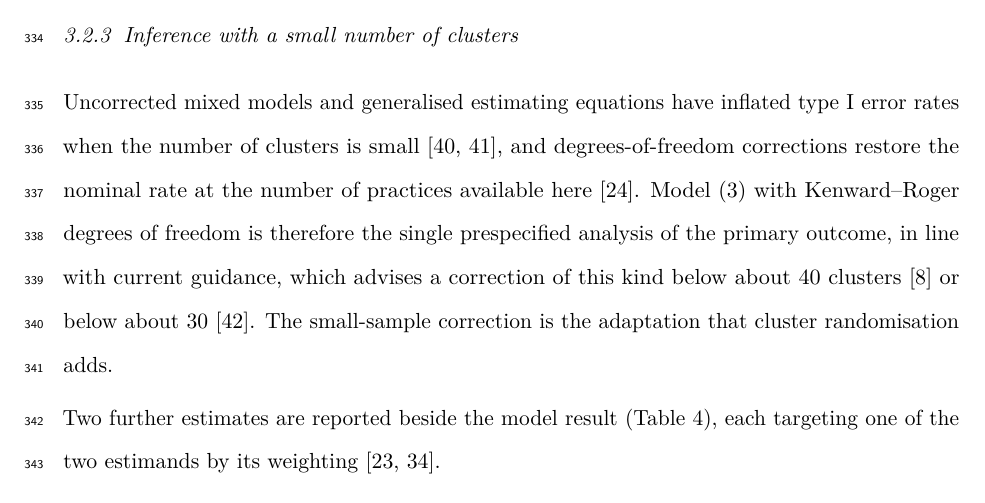
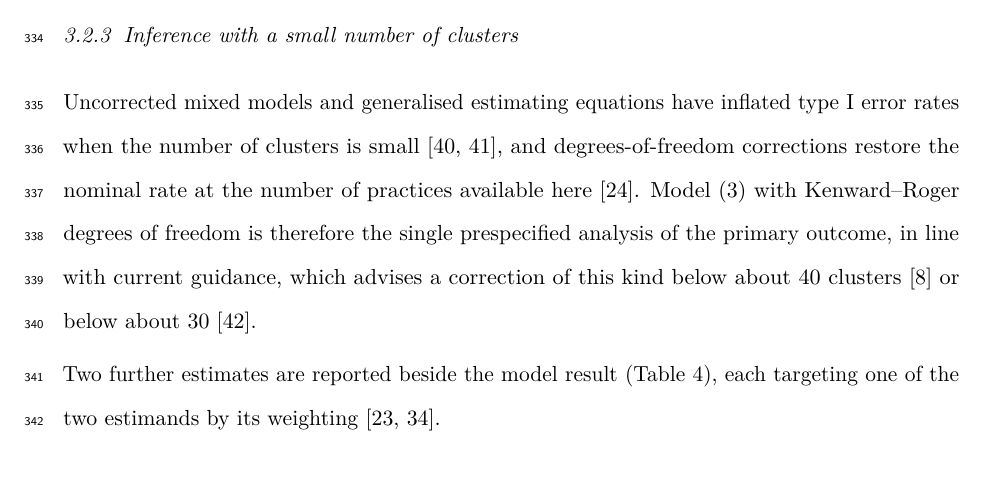
Before and after one commit to jdegenfellner/Resolve_Swiss_Statistical_Analysis_Plan, a LaTeX document (paper.tex): part of page 14 of 28, cut so that both start at the same text. Compiled offline with pdfLaTeX.

Commit message:
Drop the closing remark on the small-sample correction

```diff
--- a/paper.tex
+++ b/paper.tex
@@ -688,8 +688,7 @@ the nominal rate at the number of practices available here
 degrees of freedom is therefore the single prespecified analysis of the
 primary outcome, in line with current guidance, which advises a correction of
 this kind below about 40 clusters \citep{hemming2023} or below about 30
-\citep{billot2024}. The small-sample correction is the adaptation that
-cluster randomisation adds.
+\citep{billot2024}.
 
 Two further estimates are reported beside the model result
 (Table~\ref{tab:prim}), each targeting one of the two estimands by its
```
Also changed, not shown: paper.pdf.
